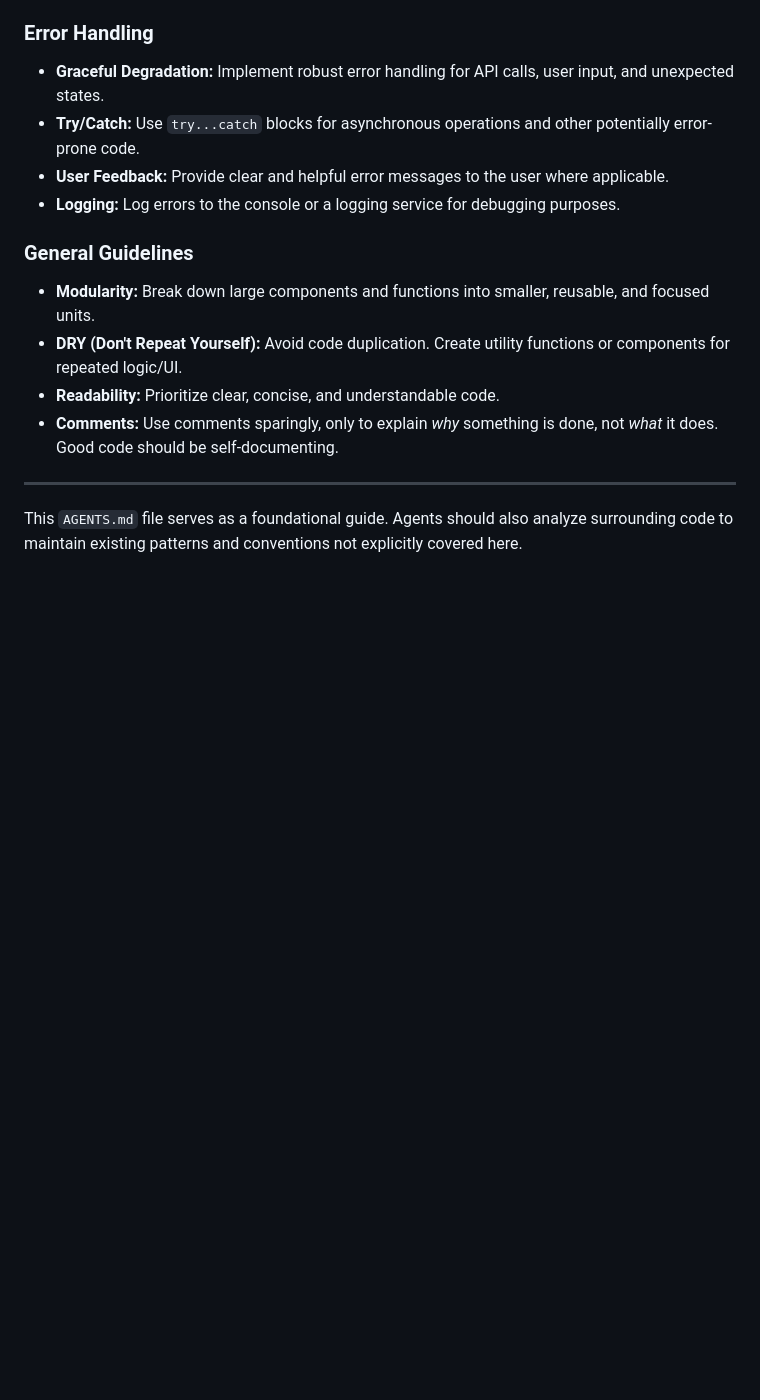
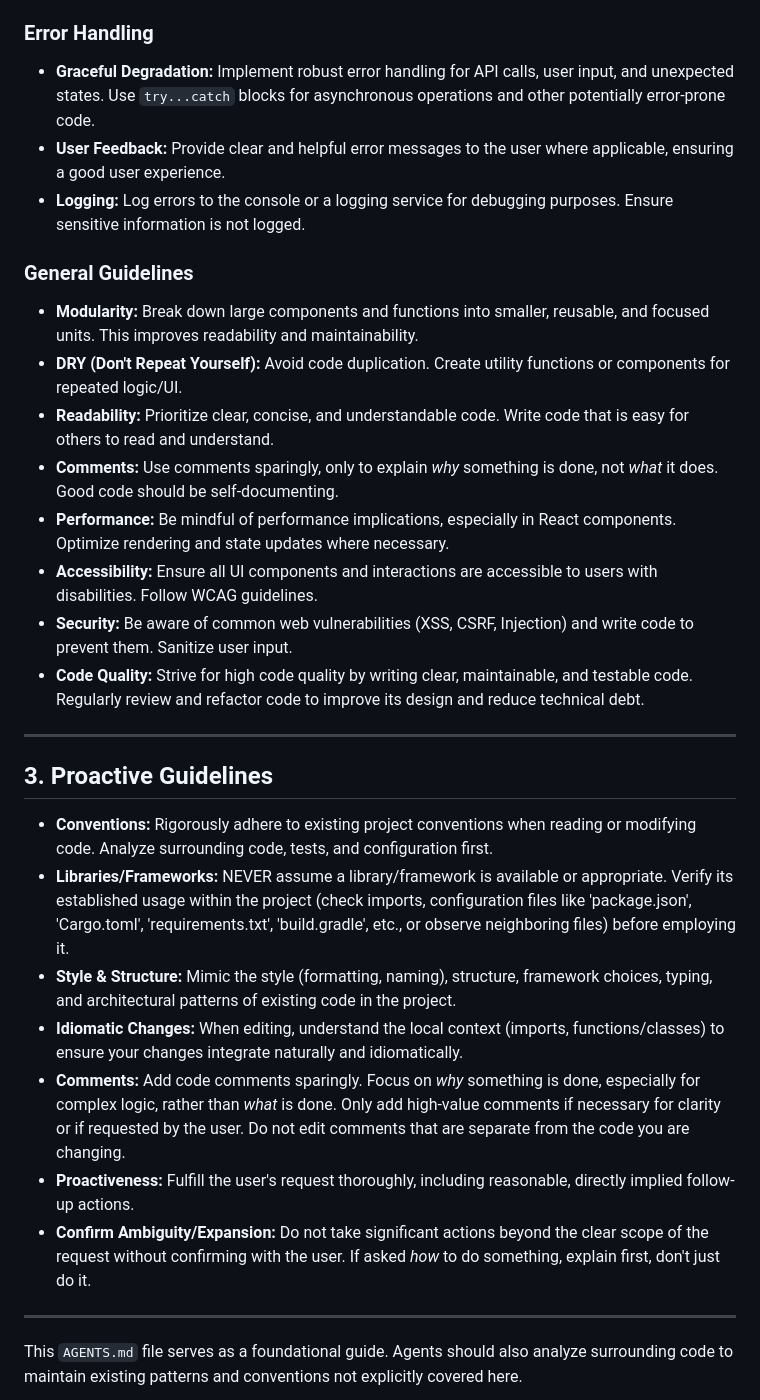
Before and after one commit to pufferbommy/anyseat, a Markdown page: AGENTS.md, the part around the change. Drawn GitHub-style; blank space fills up the shorter version.

Commit message:
feat: enhance agent guidelines with error handling, performance, accessibility, and security best practices

```diff
--- a/AGENTS.md
+++ b/AGENTS.md
@@ -78,16 +78,31 @@ import MyComponent from './MyComponent';
 - **Type Aliases/Interfaces:** `PascalCase` (e.g., `MyType`, `MyInterface`).
 
 ### Error Handling
-- **Graceful Degradation:** Implement robust error handling for API calls, user input, and unexpected states.
-- **Try/Catch:** Use `try...catch` blocks for asynchronous operations and other potentially error-prone code.
-- **User Feedback:** Provide clear and helpful error messages to the user where applicable.
-- **Logging:** Log errors to the console or a logging service for debugging purposes.
+- **Graceful Degradation:** Implement robust error handling for API calls, user input, and unexpected states. Use `try...catch` blocks for asynchronous operations and other potentially error-prone code.
+- **User Feedback:** Provide clear and helpful error messages to the user where applicable, ensuring a good user experience.
+- **Logging:** Log errors to the console or a logging service for debugging purposes. Ensure sensitive information is not logged.
 
 ### General Guidelines
-- **Modularity:** Break down large components and functions into smaller, reusable, and focused units.
+- **Modularity:** Break down large components and functions into smaller, reusable, and focused units. This improves readability and maintainability.
 - **DRY (Don't Repeat Yourself):** Avoid code duplication. Create utility functions or components for repeated logic/UI.
-- **Readability:** Prioritize clear, concise, and understandable code.
+- **Readability:** Prioritize clear, concise, and understandable code. Write code that is easy for others to read and understand.
 - **Comments:** Use comments sparingly, only to explain *why* something is done, not *what* it does. Good code should be self-documenting.
+- **Performance:** Be mindful of performance implications, especially in React components. Optimize rendering and state updates where necessary.
+- **Accessibility:** Ensure all UI components and interactions are accessible to users with disabilities. Follow WCAG guidelines.
+- **Security:** Be aware of common web vulnerabilities (XSS, CSRF, Injection) and write code to prevent them. Sanitize user input.
+- **Code Quality:** Strive for high code quality by writing clear, maintainable, and testable code. Regularly review and refactor code to improve its design and reduce technical debt.
+
+---
+
+## 3. Proactive Guidelines
+
+- **Conventions:** Rigorously adhere to existing project conventions when reading or modifying code. Analyze surrounding code, tests, and configuration first.
+- **Libraries/Frameworks:** NEVER assume a library/framework is available or appropriate. Verify its established usage within the project (check imports, configuration files like 'package.json', 'Cargo.toml', 'requirements.txt', 'build.gradle', etc., or observe neighboring files) before employing it.
+- **Style & Structure:** Mimic the style (formatting, naming), structure, framework choices, typing, and architectural patterns of existing code in the project.
+- **Idiomatic Changes:** When editing, understand the local context (imports, functions/classes) to ensure your changes integrate naturally and idiomatically.
+- **Comments:** Add code comments sparingly. Focus on *why* something is done, especially for complex logic, rather than *what* is done. Only add high-value comments if necessary for clarity or if requested by the user. Do not edit comments that are separate from the code you are changing.
+- **Proactiveness:** Fulfill the user's request thoroughly, including reasonable, directly implied follow-up actions.
+- **Confirm Ambiguity/Expansion:** Do not take significant actions beyond the clear scope of the request without confirming with the user. If asked *how* to do something, explain first, don't just do it.
 
 ---
 
```
